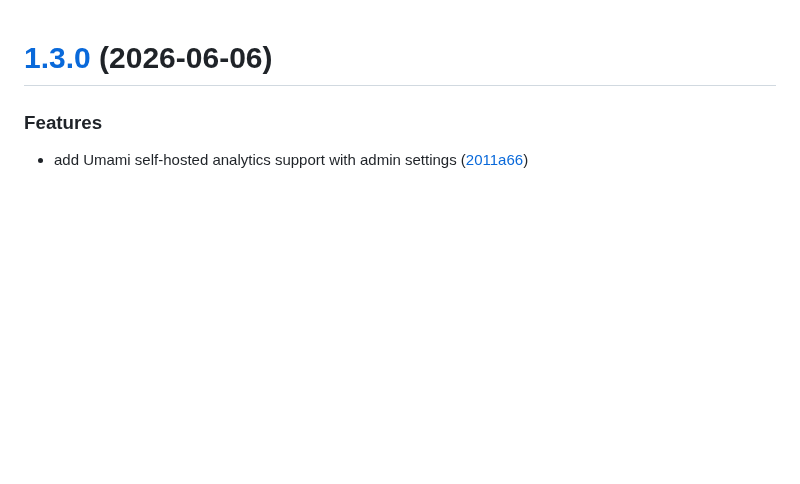
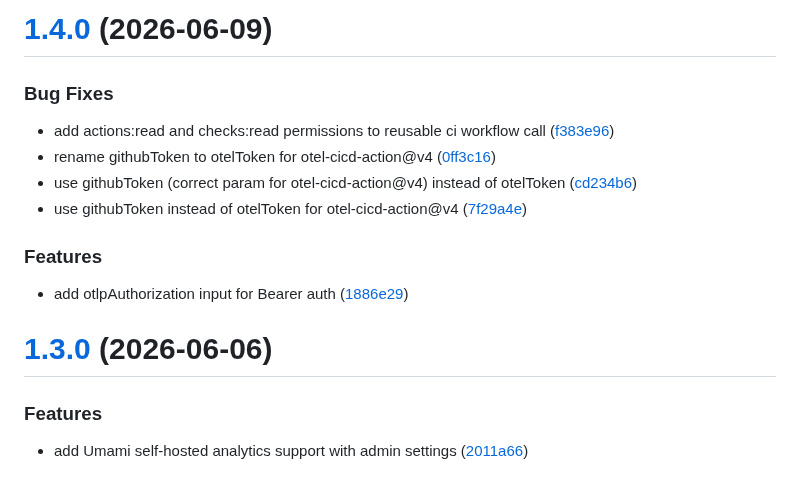
Before and after one commit to martynvdijke/LEDit, a Markdown page: CHANGELOG.md, the part around the change. GitHub-like rendering; blank space fills up the shorter version.

Commit message:
chore(release): 1.4.0 [skip ci]
# [1.4.0](https://github.com/martynvdijke/LEDit/compare/v1.3.0...v1.4.0) (2026-06-09)

### Bug Fixes

* add actions:read and checks:read permissions to reusable ci workflow call ([f383e96](https://github.com/martynvdijke/LEDit/commit/f383e96b5a5fbc05c40d8babcb7feb623ec5b264))
* rename githubToken to otelToken for otel-cicd-action@v4 ([0ff3c16](https://github.com/martynvdijke/LEDit/commit/0ff3c160a54ba2ba7c933cf9ccfac743b26e212b))
* use githubToken (correct param for otel-cicd-action@v4) instead of otelToken ([cd234b6](https://github.com/martynvdijke/LEDit/commit/cd234b6e9829ff427be7a15088373350455beb72))
* use githubToken instead of otelToken for otel-cicd-action@v4 ([7f29a4e](https://github.com/martynvdijke/LEDit/commit/7f29a4e5096fd92245ac248e94813611834ee8bf))

### Features

* add otlpAuthorization input for Bearer auth ([1886e29](https://github.com/martynvdijke/LEDit/commit/1886e29283524f33437815b71b2bb8521f52b49a))

```diff
--- a/CHANGELOG.md
+++ b/CHANGELOG.md
@@ -1,3 +1,18 @@
+# [1.4.0](https://github.com/martynvdijke/LEDit/compare/v1.3.0...v1.4.0) (2026-06-09)
+
+
+### Bug Fixes
+
+* add actions:read and checks:read permissions to reusable ci workflow call ([f383e96](https://github.com/martynvdijke/LEDit/commit/f383e96b5a5fbc05c40d8babcb7feb623ec5b264))
+* rename githubToken to otelToken for otel-cicd-action@v4 ([0ff3c16](https://github.com/martynvdijke/LEDit/commit/0ff3c160a54ba2ba7c933cf9ccfac743b26e212b))
+* use githubToken (correct param for otel-cicd-action@v4) instead of otelToken ([cd234b6](https://github.com/martynvdijke/LEDit/commit/cd234b6e9829ff427be7a15088373350455beb72))
+* use githubToken instead of otelToken for otel-cicd-action@v4 ([7f29a4e](https://github.com/martynvdijke/LEDit/commit/7f29a4e5096fd92245ac248e94813611834ee8bf))
+
+
+### Features
+
+* add otlpAuthorization input for Bearer auth ([1886e29](https://github.com/martynvdijke/LEDit/commit/1886e29283524f33437815b71b2bb8521f52b49a))
+
 # [1.3.0](https://github.com/martynvdijke/LEDit/compare/v1.2.0...v1.3.0) (2026-06-06)
 
 
```
